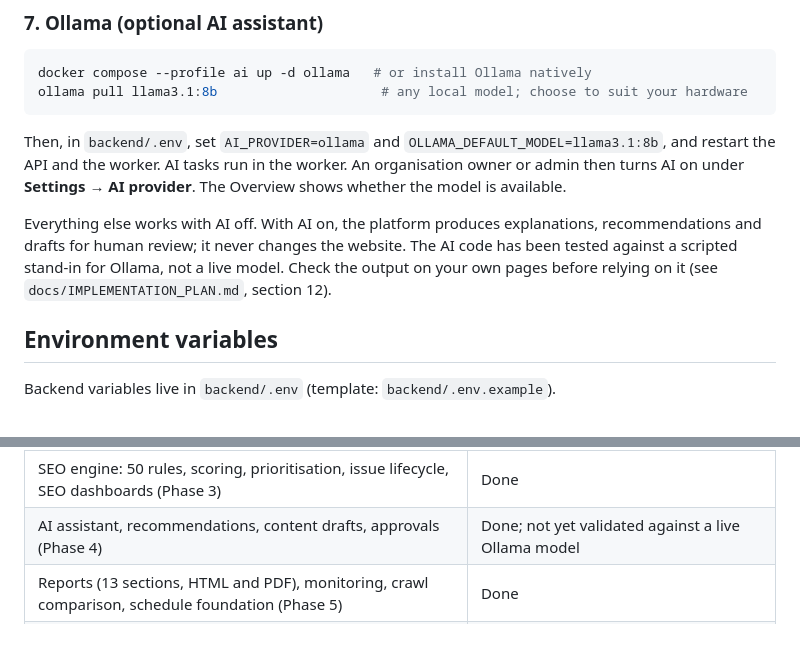
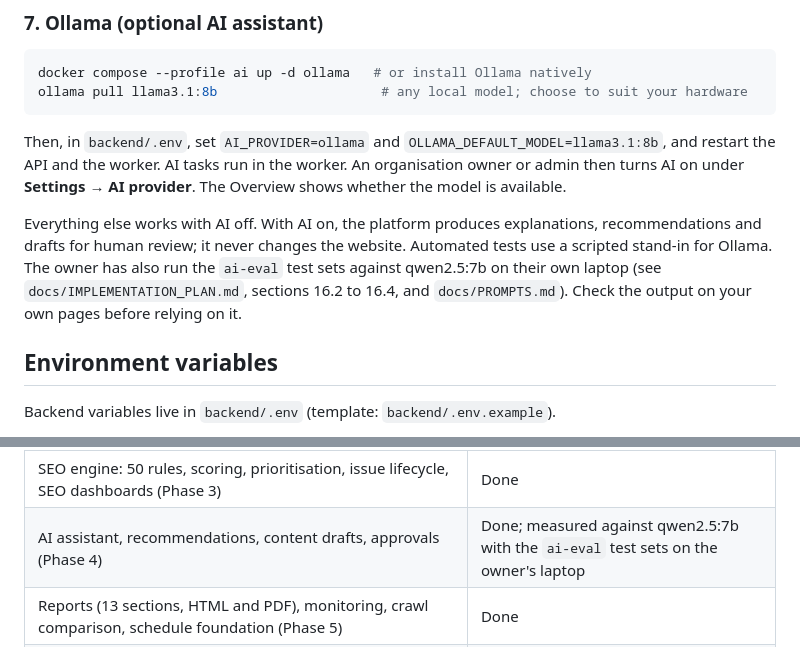
Before and after one commit to principalniit/-NASTP-IIT-niitaiagent, a Markdown page: README.md, 2 parts joined by grey strips. GitHub-like rendering.

```diff
--- a/README.md
+++ b/README.md
@@ -159,10 +159,10 @@ or admin then turns AI on under **Settings → AI provider**. The Overview shows
 the model is available.
 
 Everything else works with AI off. With AI on, the platform produces explanations,
-recommendations and drafts for human review; it never changes the website. The AI code
-has been tested against a scripted stand-in for Ollama, not a live model. Check the
-output on your own pages before relying on it (see `docs/IMPLEMENTATION_PLAN.md`,
-section 12).
+recommendations and drafts for human review; it never changes the website. Automated
+tests use a scripted stand-in for Ollama. The owner has also run the `ai-eval` test sets
+against qwen2.5:7b on their own laptop (see `docs/IMPLEMENTATION_PLAN.md`, sections 16.2
+to 16.4, and `docs/PROMPTS.md`). Check the output on your own pages before relying on it.
 
 ## Environment variables
 
@@ -307,7 +307,7 @@ secrets, backups, upgrades and key rotation. The latest security review is
 | Dashboard shell, overview, projects, settings, administration | Done |
 | Crawler, Crawl Explorer, Pages browser (Phase 2) | Done; optional JavaScript rendering per project, with every browser request fetched by the guarded crawler |
 | SEO engine: 50 rules, scoring, prioritisation, issue lifecycle, SEO dashboards (Phase 3) | Done |
-| AI assistant, recommendations, content drafts, approvals (Phase 4) | Done; not yet validated against a live Ollama model |
+| AI assistant, recommendations, content drafts, approvals (Phase 4) | Done; measured against qwen2.5:7b with the `ai-eval` test sets on the owner's laptop |
 | Reports (13 sections, HTML and PDF), monitoring, crawl comparison, schedule foundation (Phase 5) | Done |
 | Interface uplift: animated sign-in, grouped navigation, interactive overview tiles and tabs, page thumbnails drawn from crawl data, search-result previews, project tiles | Done; motion stops under reduced-motion settings |
 | Commercial readiness: tenant verification suite, plans and usage limits, integration records with encrypted credentials, white-label reports, data retention, platform audit log, deployment guide, security review (Phase 6) | Done; integrations are records only, no payments |
```
Also changed, not shown: docs/IMPLEMENTATION_PLAN.md (+10 -4 lines), docs/PHASES.md (added, +266 -0 lines).
